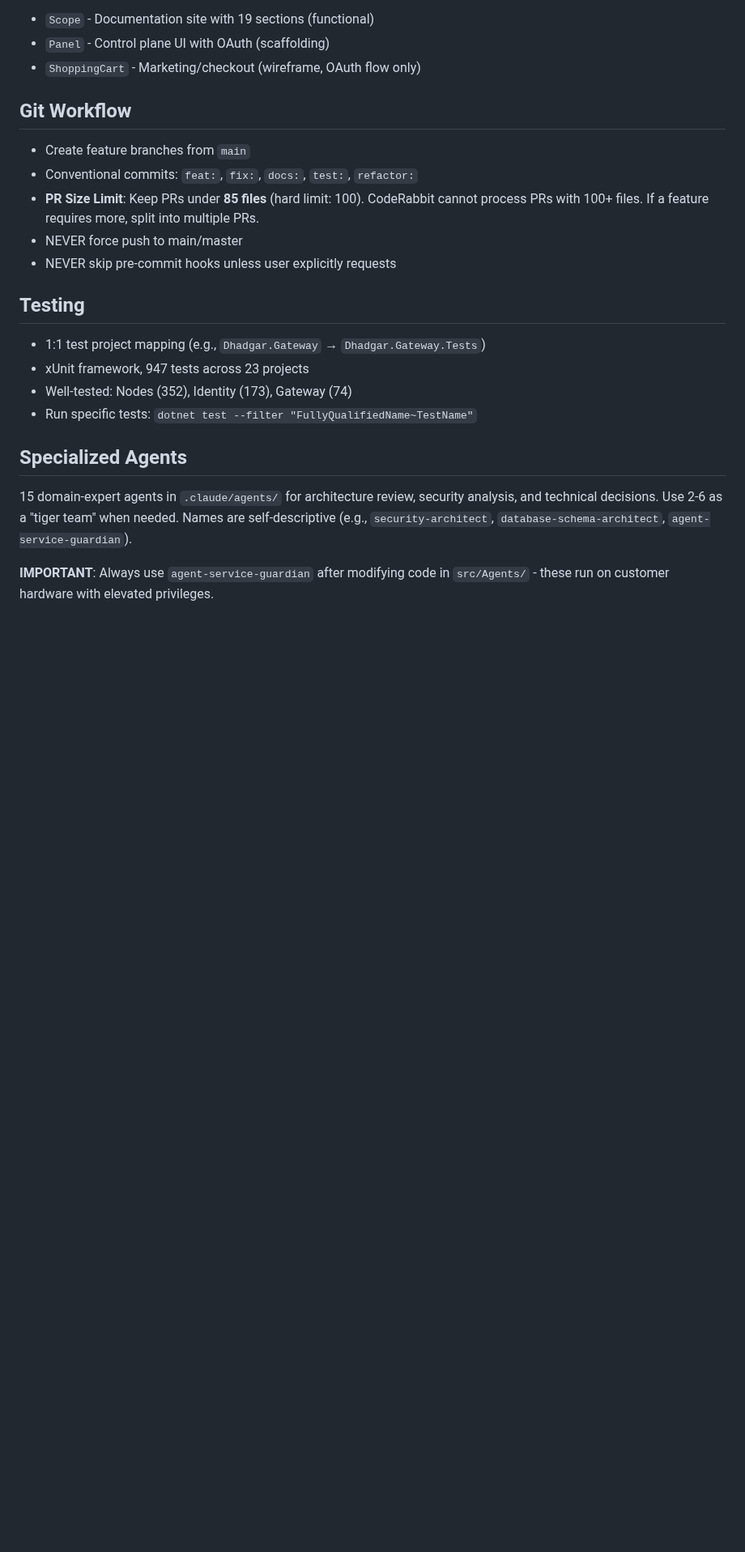
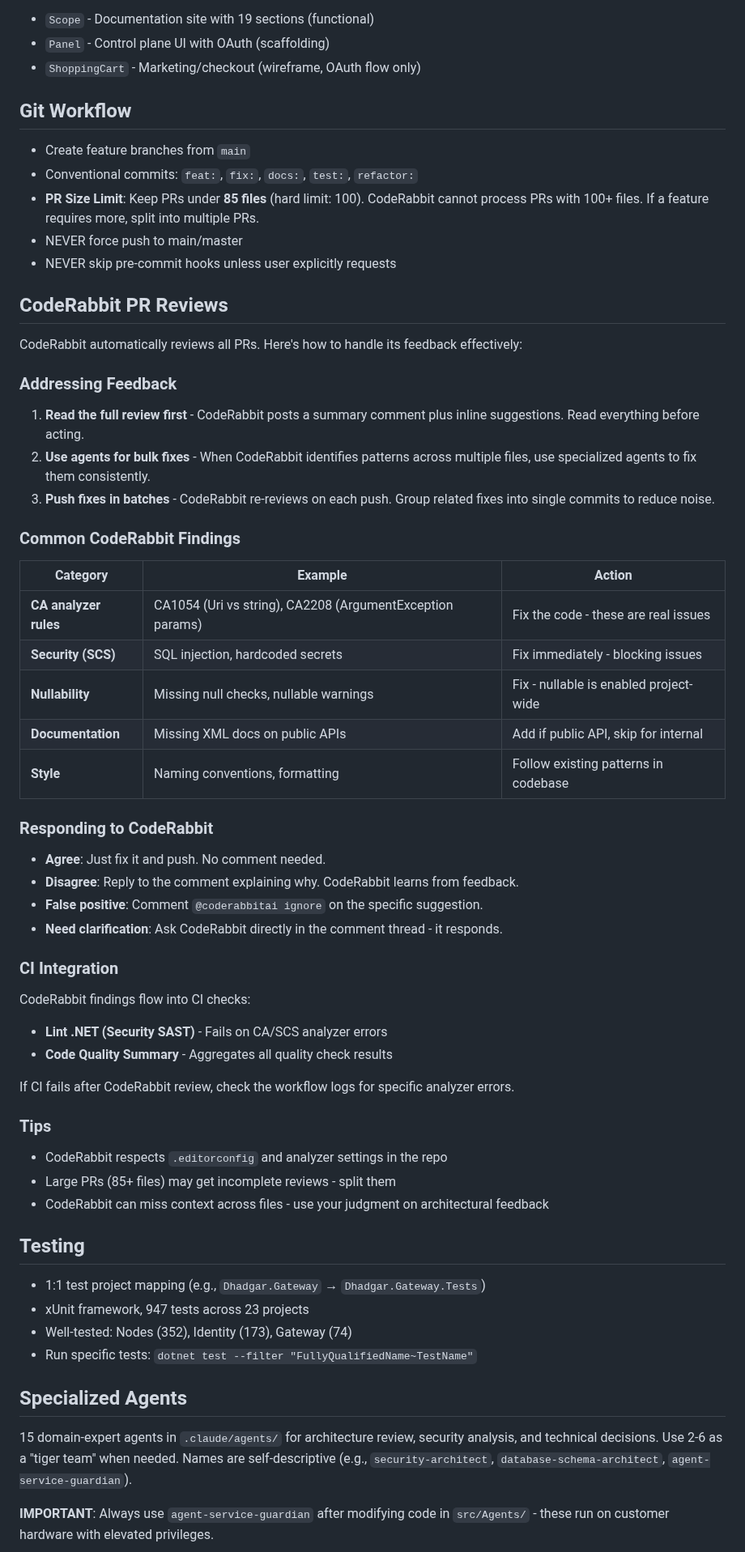
Before and after one commit to SandboxServers/MeridianConsole, a Markdown page: CLAUDE.md, the part around the change. Shown at 81% size. Drawn GitHub-style; blank space fills up the shorter version.

Commit message:
docs: add CodeRabbit PR review guide to CLAUDE.md
Add practical guidance for handling CodeRabbit automated reviews:
- How to address feedback (read first, use agents, batch fixes)
- Common findings table (CA rules, security, nullability, etc.)
- How to respond (agree, disagree, false positive)
- CI integration notes
- Tips for effective reviews

Co-Authored-By: Claude Opus 4.5 <noreply@anthropic.com>

```diff
--- a/CLAUDE.md
+++ b/CLAUDE.md
@@ -86,6 +86,47 @@ Note: Core services have working foundations but contain scaffolded endpoints an
 - NEVER force push to main/master
 - NEVER skip pre-commit hooks unless user explicitly requests
 
+## CodeRabbit PR Reviews
+
+CodeRabbit automatically reviews all PRs. Here's how to handle its feedback effectively:
+
+### Addressing Feedback
+
+1. **Read the full review first** - CodeRabbit posts a summary comment plus inline suggestions. Read everything before acting.
+2. **Use agents for bulk fixes** - When CodeRabbit identifies patterns across multiple files, use specialized agents to fix them consistently.
+3. **Push fixes in batches** - CodeRabbit re-reviews on each push. Group related fixes into single commits to reduce noise.
+
+### Common CodeRabbit Findings
+
+| Category | Example | Action |
+| -------- | ------- | ------ |
+| **CA analyzer rules** | CA1054 (Uri vs string), CA2208 (ArgumentException params) | Fix the code - these are real issues |
+| **Security (SCS)** | SQL injection, hardcoded secrets | Fix immediately - blocking issues |
+| **Nullability** | Missing null checks, nullable warnings | Fix - nullable is enabled project-wide |
+| **Documentation** | Missing XML docs on public APIs | Add if public API, skip for internal |
+| **Style** | Naming conventions, formatting | Follow existing patterns in codebase |
+
+### Responding to CodeRabbit
+
+- **Agree**: Just fix it and push. No comment needed.
+- **Disagree**: Reply to the comment explaining why. CodeRabbit learns from feedback.
+- **False positive**: Comment `@coderabbitai ignore` on the specific suggestion.
+- **Need clarification**: Ask CodeRabbit directly in the comment thread - it responds.
+
+### CI Integration
+
+CodeRabbit findings flow into CI checks:
+- **Lint .NET (Security SAST)** - Fails on CA/SCS analyzer errors
+- **Code Quality Summary** - Aggregates all quality check results
+
+If CI fails after CodeRabbit review, check the workflow logs for specific analyzer errors.
+
+### Tips
+
+- CodeRabbit respects `.editorconfig` and analyzer settings in the repo
+- Large PRs (85+ files) may get incomplete reviews - split them
+- CodeRabbit can miss context across files - use your judgment on architectural feedback
+
 ## Testing
 
 - 1:1 test project mapping (e.g., `Dhadgar.Gateway` → `Dhadgar.Gateway.Tests`)
```
